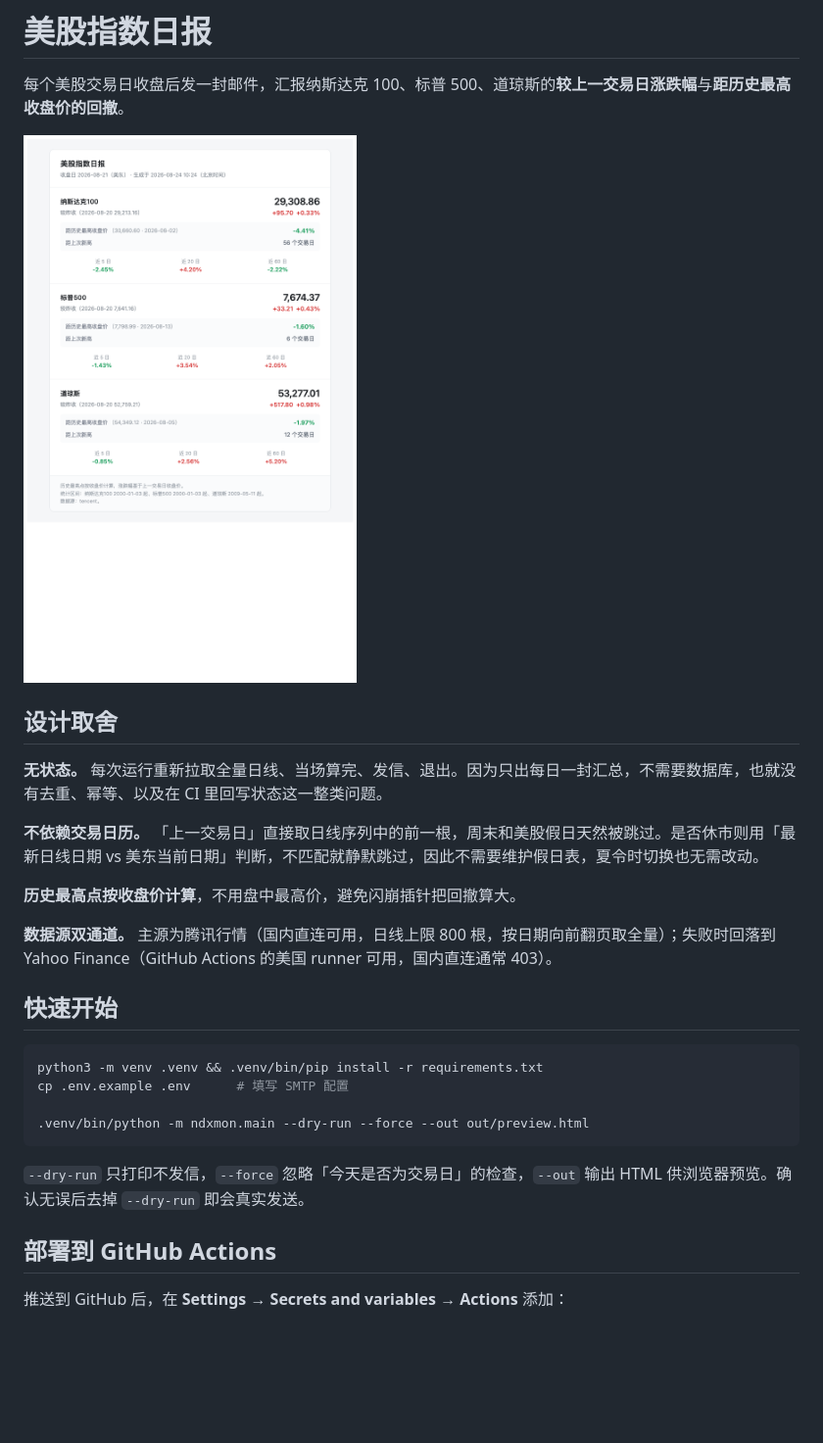
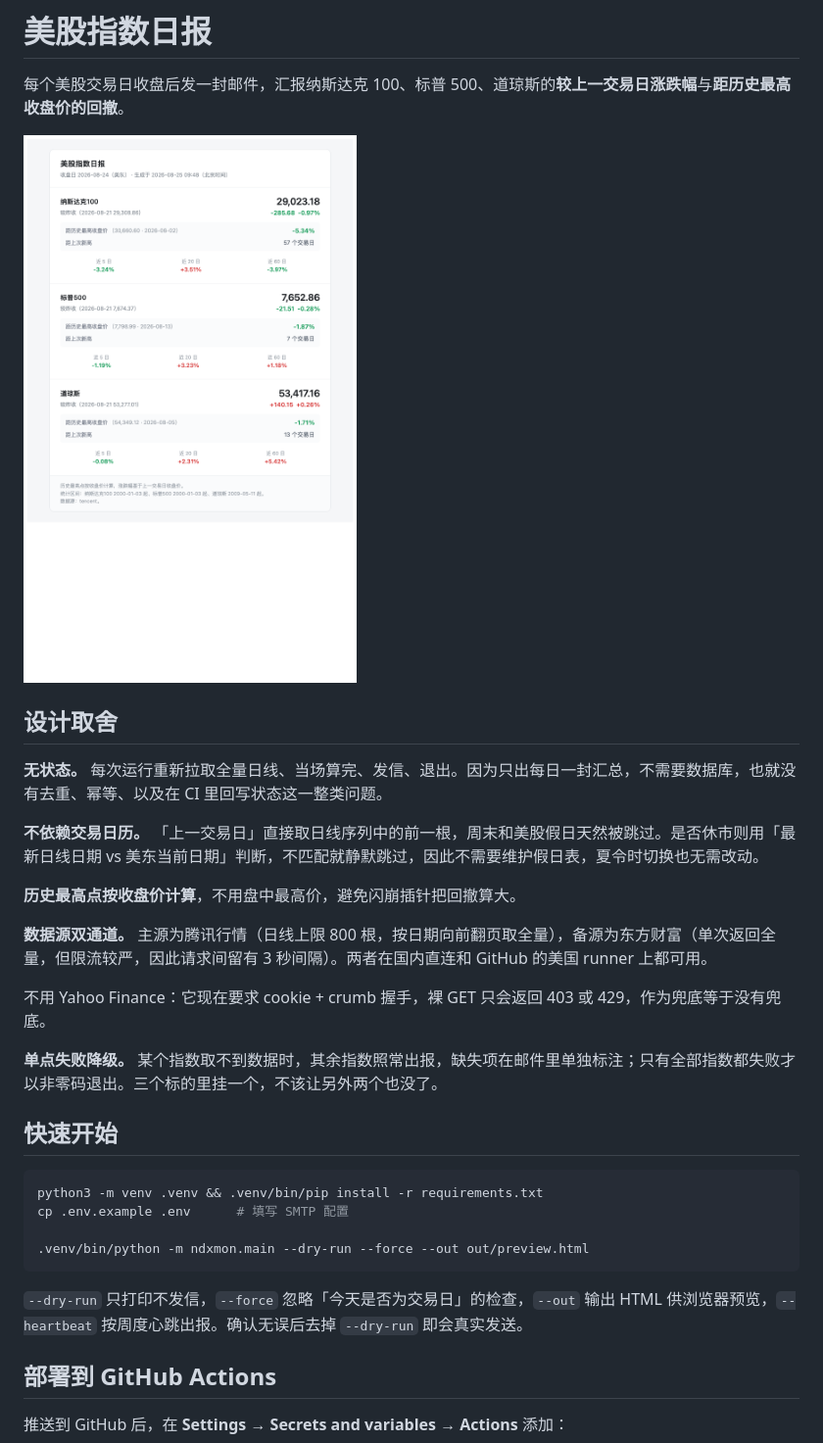
Before and after one commit to panyi35/NDX, a Markdown page: README.md, the part around one of its changes. Shown at 98% size. Drawn GitHub-style; pictures changed too: docs/preview.png; blank space fills up the shorter version.

````diff
--- a/README.md
+++ b/README.md
@@ -12,7 +12,11 @@
 
 **历史最高点按收盘价计算**，不用盘中最高价，避免闪崩插针把回撤算大。
 
-**数据源双通道。** 主源为腾讯行情（国内直连可用，日线上限 800 根，按日期向前翻页取全量）；失败时回落到 Yahoo Finance（GitHub Actions 的美国 runner 可用，国内直连通常 403）。
+**数据源双通道。** 主源为腾讯行情（日线上限 800 根，按日期向前翻页取全量），备源为东方财富（单次返回全量，但限流较严，因此请求间留有 3 秒间隔）。两者在国内直连和 GitHub 的美国 runner 上都可用。
+
+不用 Yahoo Finance：它现在要求 cookie + crumb 握手，裸 GET 只会返回 403 或 429，作为兜底等于没有兜底。
+
+**单点失败降级。** 某个指数取不到数据时，其余指数照常出报，缺失项在邮件里单独标注；只有全部指数都失败才以非零码退出。三个标的里挂一个，不该让另外两个也没了。
 
 ## 快速开始
 
@@ -23,7 +27,7 @@ cp .env.example .env      # 填写 SMTP 配置
 .venv/bin/python -m ndxmon.main --dry-run --force --out out/preview.html
 ```
 
-`--dry-run` 只打印不发信，`--force` 忽略「今天是否为交易日」的检查，`--out` 输出 HTML 供浏览器预览。确认无误后去掉 `--dry-run` 即会真实发送。
+`--dry-run` 只打印不发信，`--force` 忽略「今天是否为交易日」的检查，`--out` 输出 HTML 供浏览器预览，`--heartbeat` 按周度心跳出报。确认无误后去掉 `--dry-run` 即会真实发送。
 
 ## 部署到 GitHub Actions
 
````
Also changed, not shown: other parts of README.md (+13 -7 lines), 7 other files.
